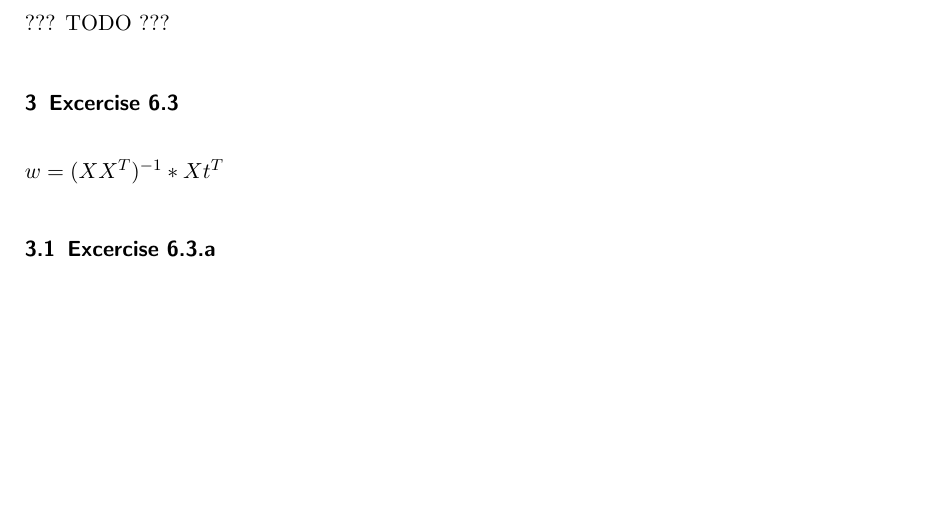
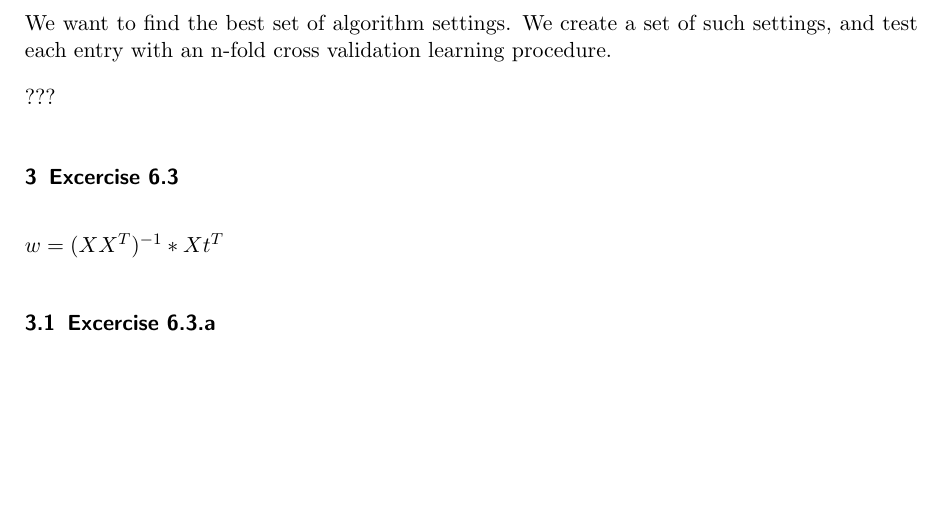
Before and after one commit to hoijui/MachInt1, a LaTeX document (ex06/doc.tex): part of page 4 of 4, cut at the place of the change. Compiled offline with pdfLaTeX.

Commit message:
ex06: cleanup doc

```diff
--- a/ex06/doc.tex
+++ b/ex06/doc.tex
@@ -171,7 +171,11 @@ cosinus
 Explain the concept of nested n-fold cross-validation and describe the difference to normal n-
 fold cross-validation.
 
-??? TODO ???
+We want to find the best set of algorithm settings.
+We create a set of such settings, and test each entry with an n-fold cross
+validation learning procedure.
+
+???
 
 
 \section{Excercise 6.3}
```
Also changed, not shown: ex06/doc.tex (4 more changed lines).
